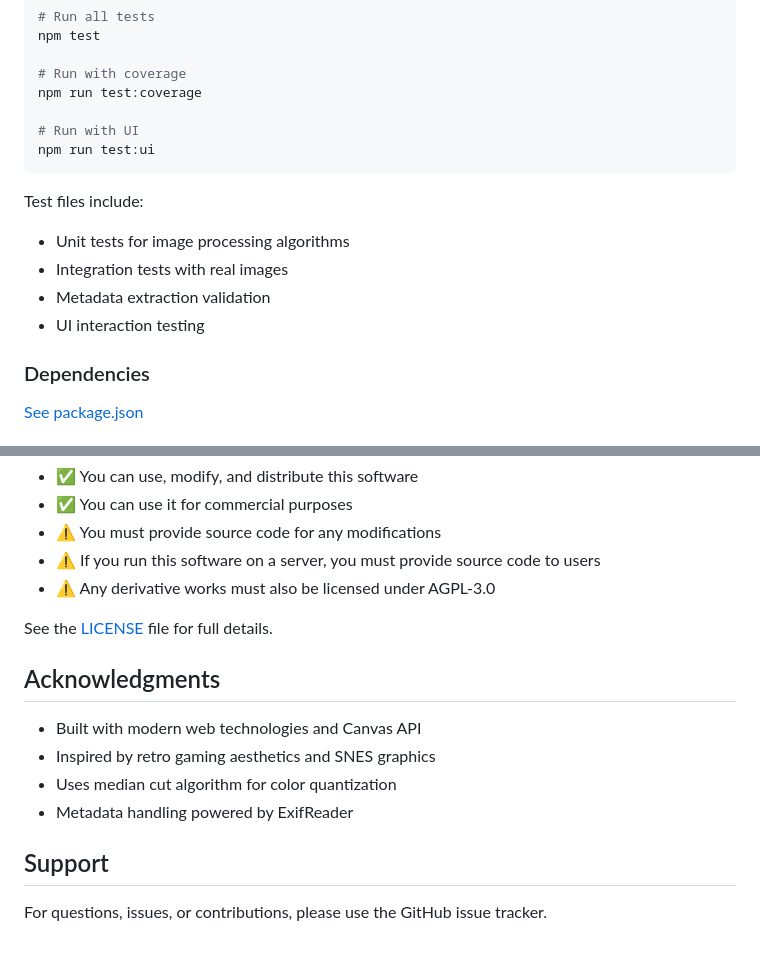
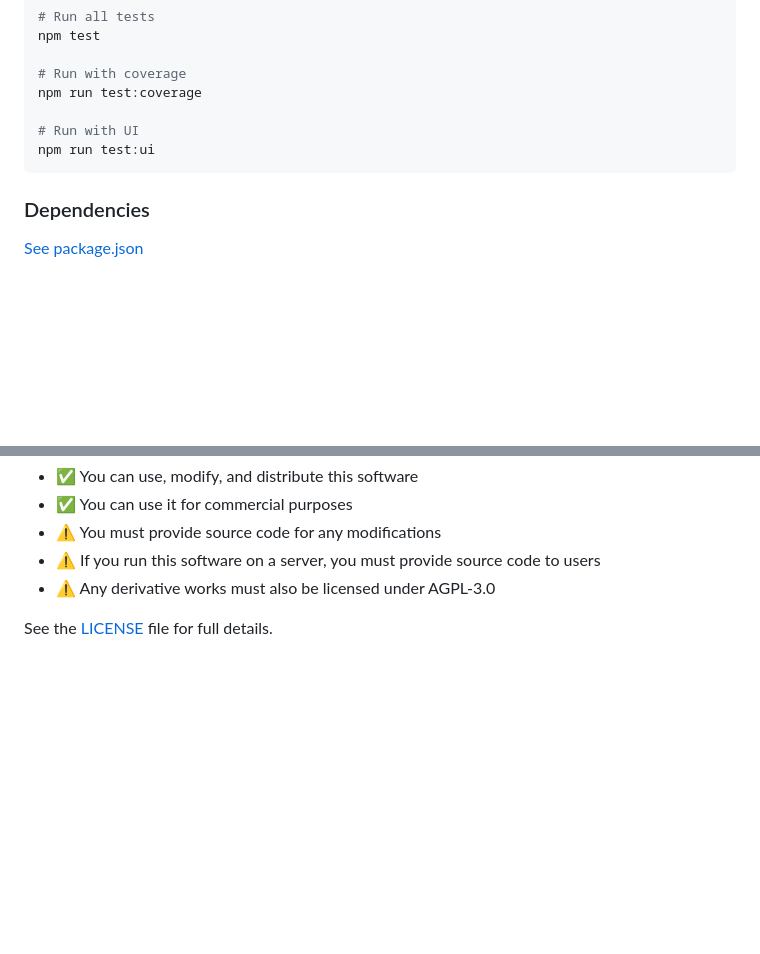
Before and after one commit to Lizzard9/pixelate, a Markdown page: README.md, 2 parts joined by grey strips. Drawn GitHub-style; blank space fills up the shorter version.

Commit message:
readme cleanup

````diff
--- a/README.md
+++ b/README.md
@@ -92,13 +92,6 @@ npm run test:coverage
 npm run test:ui
 ```
 
-Test files include:
-
-- Unit tests for image processing algorithms
-- Integration tests with real images
-- Metadata extraction validation
-- UI interaction testing
-
 ### Dependencies
 
 [See package.json](./package.json)
@@ -128,14 +121,3 @@ This means:
 - ⚠️ Any derivative works must also be licensed under AGPL-3.0
 
 See the [LICENSE](LICENSE) file for full details.
-
-## Acknowledgments
-
-- Built with modern web technologies and Canvas API
-- Inspired by retro gaming aesthetics and SNES graphics
-- Uses median cut algorithm for color quantization
-- Metadata handling powered by ExifReader
-
-## Support
-
-For questions, issues, or contributions, please use the GitHub issue tracker.
````
